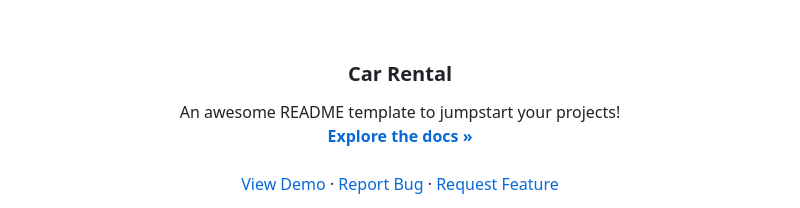
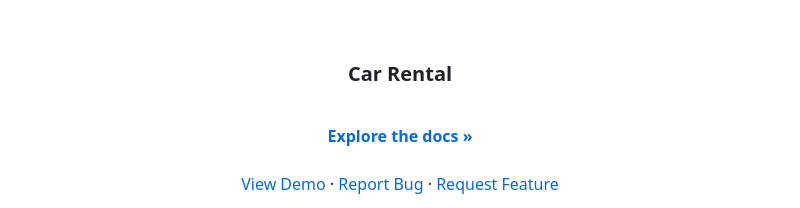
Before and after one commit to RayFFH/CarRental, a Markdown page: README.md, the part around the change. Drawn GitHub-style.

```diff
--- a/README.md
+++ b/README.md
@@ -36,7 +36,6 @@
   <h3 align="center">Car Rental</h3>
 
   <p align="center">
-    An awesome README template to jumpstart your projects!
     <br />
     <a href="https://github.com/RayFFH/CarRental"><strong>Explore the docs »</strong></a>
     <br />
```
